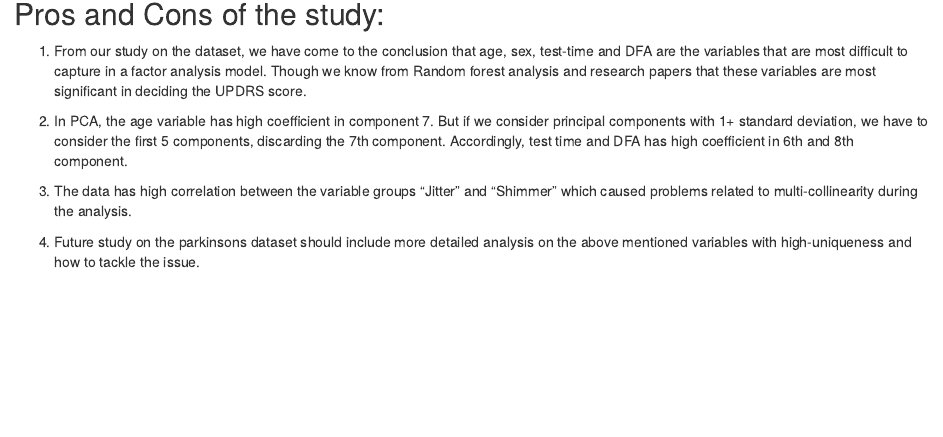
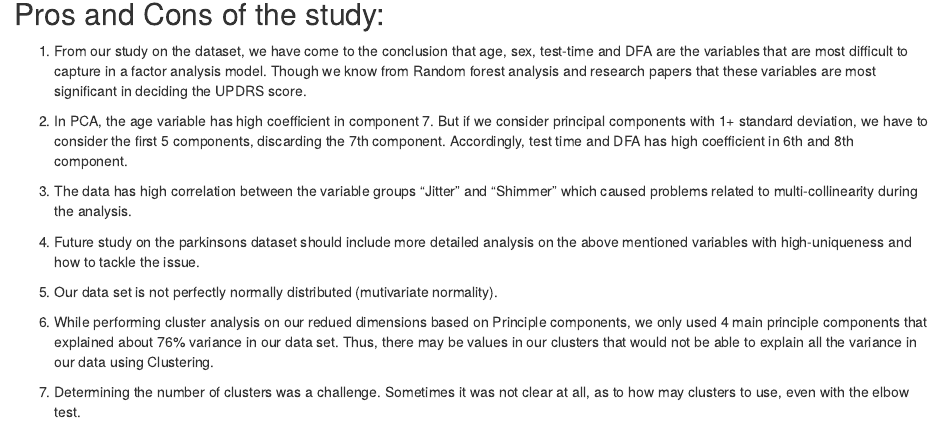
Before and after one commit to pqrst/ParkinsonsDiseaseDataAnalysis, an R Markdown document (parkinson.Rmd): the page in a window 1100 px wide, from 17360 px down. Rendered offline with R 4.5, knitr and Pandoc, with nearby package versions; some code elsewhere in the file could not run offline.

Commit message:
Update parkinson.Rmd

```diff
--- a/parkinson.Rmd
+++ b/parkinson.Rmd
@@ -532,6 +532,12 @@ We can see that the model based clustering is much more better for our data set.
 
 4. Future study on the parkinsons dataset should include more detailed analysis on the above mentioned variables with high-uniqueness and how to tackle the issue.
 
+5. Our data set is not perfectly normally distributed (mutivariate normality).
+
+6. While performing cluster analysis on our redued dimensions based on Principle components, we only used 4 main principle components that explained about 76% variance in our data set. Thus, there may be values in our clusters that would not be able to explain all the variance in our data using Clustering.
+
+7. Determining the number of clusters was a challenge. Sometimes it was not clear at all, as to how may clusters to use, even with the elbow test.
+
 ### References:
 
 [1] J. Jankovic, "Parkinson's disease: Clinical features and diagnosis," J. Neurol. Neurosurgery Psychiatry, vol. 79, no. 4, pp. 368-376, 2007.
```
